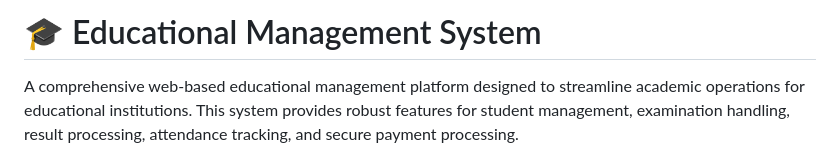
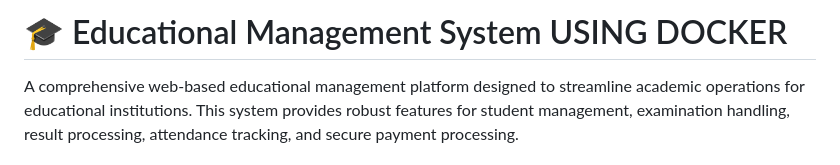
Before and after one commit to vis89-svg/Educational-Management-Platform, a Markdown page: README.md, the part around the change. Drawn GitHub-style.

```diff
--- a/README.md
+++ b/README.md
@@ -1,4 +1,4 @@
-# 🎓 Educational Management System
+# 🎓 Educational Management System USING DOCKER
 
 A comprehensive web-based educational management platform designed to streamline academic operations for educational institutions. This system provides robust features for student management, examination handling, result processing, attendance tracking, and secure payment processing.
 
```
